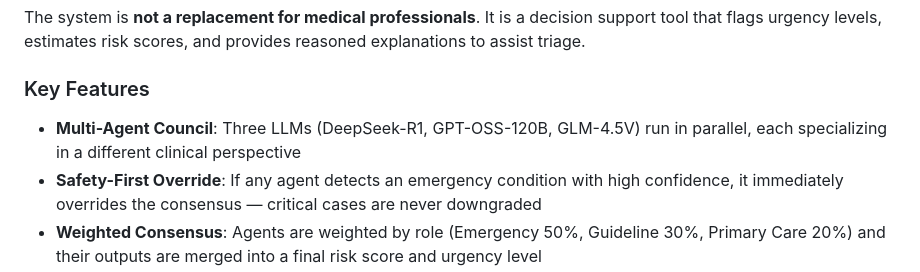
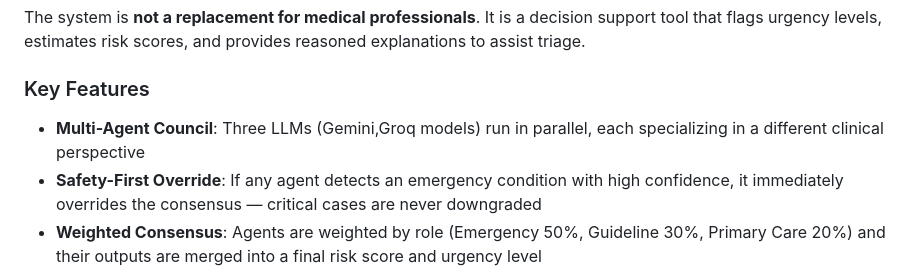
Before and after one commit to Gayathri05SK/MediCouncil, a Markdown page: README.md, the part around the change. Drawn GitHub-style.

```diff
--- a/README.md
+++ b/README.md
@@ -30,7 +30,7 @@ The system is **not a replacement for medical professionals**. It is a decision
 
 ### Key Features
 
-- **Multi-Agent Council**: Three LLMs (DeepSeek-R1, GPT-OSS-120B, GLM-4.5V) run in parallel, each specializing in a different clinical perspective
+- **Multi-Agent Council**: Three LLMs (Gemini,Groq models) run in parallel, each specializing in a different clinical perspective
 - **Safety-First Override**: If any agent detects an emergency condition with high confidence, it immediately overrides the consensus — critical cases are never downgraded
 - **Weighted Consensus**: Agents are weighted by role (Emergency 50%, Guideline 30%, Primary Care 20%) and their outputs are merged into a final risk score and urgency level
 - **ML Baselines**: Naive Bayes, Logistic Regression, and Random Forest classifiers run alongside the LLMs for benchmarking
```
